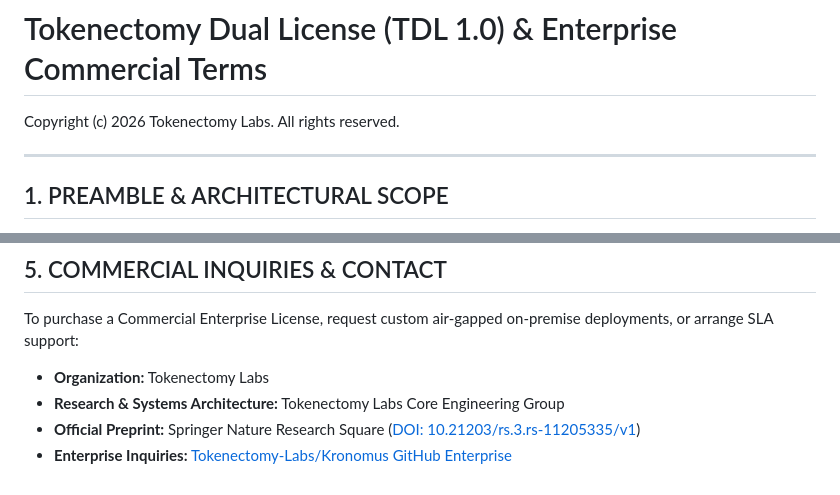
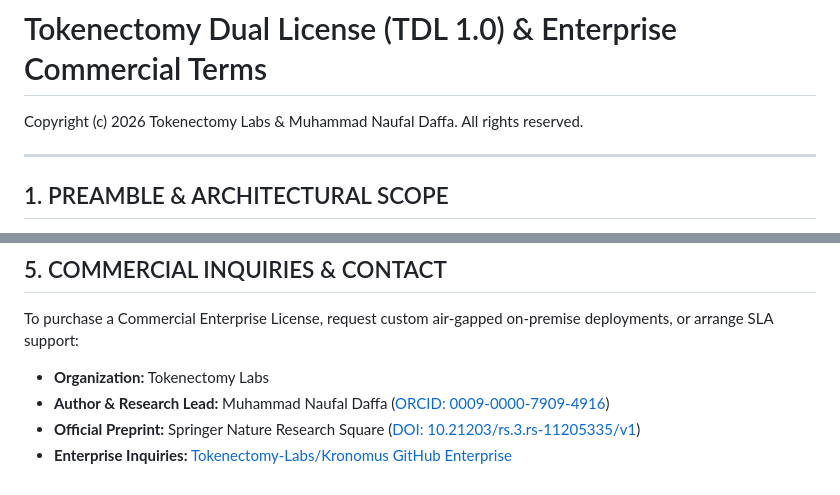
Before and after one commit to Tokenectomy-Labs/Kronomus, a Markdown page: LICENSE_ENTERPRISE.md, 2 parts joined by grey strips. Drawn GitHub-style.

```diff
--- a/LICENSE_ENTERPRISE.md
+++ b/LICENSE_ENTERPRISE.md
@@ -1,6 +1,6 @@
 # Tokenectomy Dual License (TDL 1.0) & Enterprise Commercial Terms
 
-Copyright (c) 2026 Tokenectomy Labs. All rights reserved.
+Copyright (c) 2026 Tokenectomy Labs & Muhammad Naufal Daffa. All rights reserved.
 
 ---
 
@@ -62,6 +62,6 @@ Pursuant to the sublicensing and sale permissions granted under Section 1 of the
 To purchase a Commercial Enterprise License, request custom air-gapped on-premise deployments, or arrange SLA support:
 
 - **Organization:** Tokenectomy Labs
-- **Research & Systems Architecture:** Tokenectomy Labs Core Engineering Group
+- **Author & Research Lead:** Muhammad Naufal Daffa ([ORCID: 0009-0000-7909-4916](https://orcid.org/0009-0000-7909-4916))
 - **Official Preprint:** Springer Nature Research Square ([DOI: 10.21203/rs.3.rs-11205335/v1](https://doi.org/10.21203/rs.3.rs-11205335/v1))
 - **Enterprise Inquiries:** [Tokenectomy-Labs/Kronomus GitHub Enterprise](https://github.com/Tokenectomy-Labs/Kronomus)
```
Also changed, not shown: HUGGINGFACE_KRONUMOS_AION.md (+8 -3 lines).
